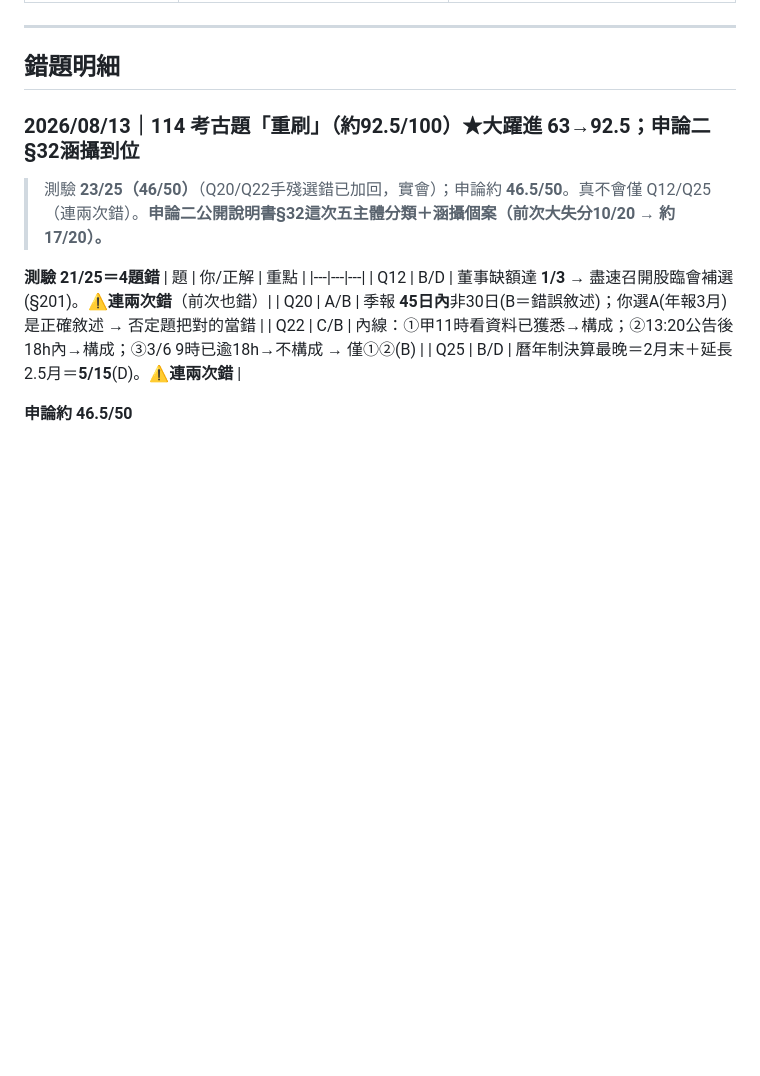
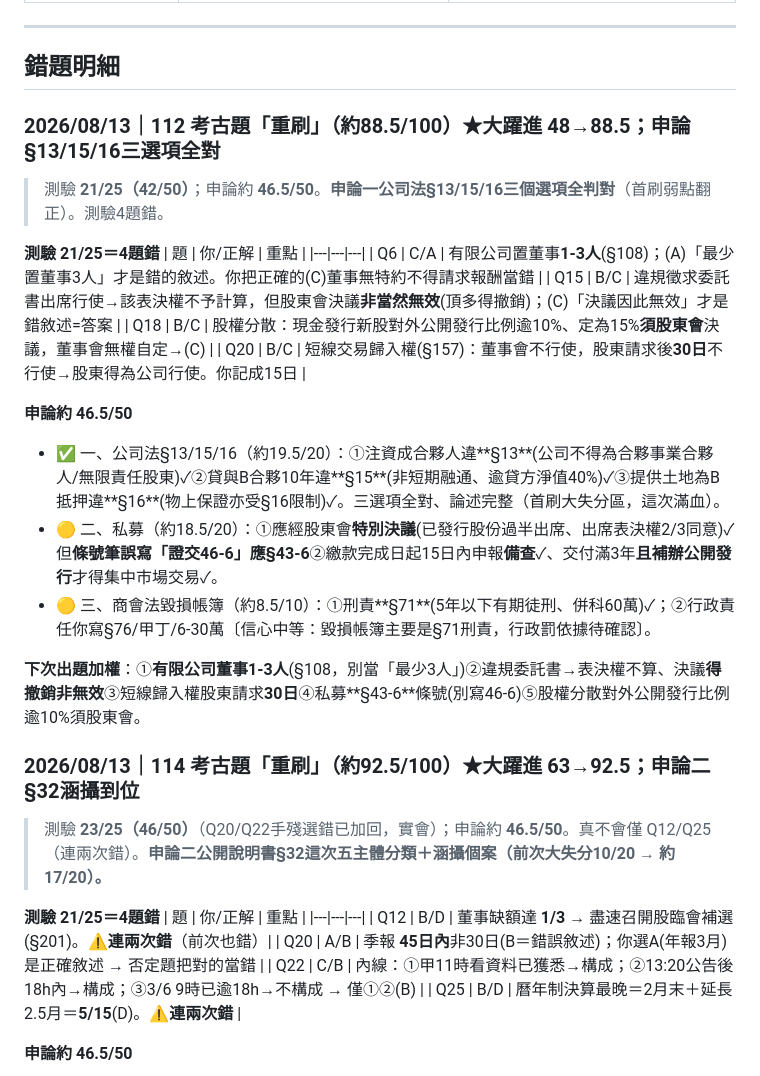
Before and after one commit to candoyeh-yc/accounting, a Markdown page: 三法/21_三法_錯題彙整.md, the part around the change. Drawn GitHub-style; blank space fills up the shorter version.

Commit message:
112三法重刷批改：約88.5分(首刷48大躍進)；申論§13/15/16三選項全對；測驗Q6有限公司董事1-3人、Q15委託書決議非無效、Q20歸入權30日
Co-Authored-By: Claude Opus 4.8 <noreply@anthropic.com>

```diff
--- a/三法/21_三法_錯題彙整.md
+++ b/三法/21_三法_錯題彙整.md
@@ -27,6 +27,25 @@
 ---
 
 ## 錯題明細
+
+### 2026/08/13｜112 考古題「重刷」（約88.5/100）★大躍進 48→88.5；申論§13/15/16三選項全對
+
+> 測驗 **21/25（42/50）**；申論約 **46.5/50**。**申論一公司法§13/15/16三個選項全判對**（首刷弱點翻正）。測驗4題錯。
+
+**測驗 21/25＝4題錯**
+| 題 | 你/正解 | 重點 |
+|---|---|---|
+| Q6 | C/A | 有限公司置董事**1-3人**(§108)；(A)「最少置董事3人」才是錯的敘述。你把正確的(C)董事無特約不得請求報酬當錯 |
+| Q15 | B/C | 違規徵求委託書出席行使→該表決權不予計算，但股東會決議**非當然無效**(頂多得撤銷)；(C)「決議因此無效」才是錯敘述=答案 |
+| Q18 | B/C | 股權分散：現金發行新股對外公開發行比例逾10%、定為15%**須股東會**決議，董事會無權自定→(C) |
+| Q20 | B/C | 短線交易歸入權(§157)：董事會不行使，股東請求後**30日**不行使→股東得為公司行使。你記成15日 |
+
+**申論約 46.5/50**
+- ✅ 一、公司法§13/15/16（約19.5/20）：①注資成合夥人違**§13**(公司不得為合夥事業合夥人/無限責任股東)✓②貸與B合夥10年違**§15**(非短期融通、逾貸方淨值40%)✓③提供土地為B抵押違**§16**(物上保證亦受§16限制)✓。三選項全對、論述完整（首刷大失分區，這次滿血）。
+- 🟡 二、私募（約18.5/20）：①應經股東會**特別決議**(已發行股份過半出席、出席表決權2/3同意)✓但**條號筆誤寫「證交46-6」應§43-6**②繳款完成日起15日內申報**備查**✓、交付滿3年**且補辦公開發行**才得集中市場交易✓。
+- 🟡 三、商會法毀損帳簿（約8.5/10）：①刑責**§71**(5年以下有期徒刑、併科60萬)✓；②行政責任你寫§76/甲丁/6-30萬〔信心中等：毀損帳簿主要是§71刑責，行政罰依據待確認〕。
+
+**下次出題加權**：①**有限公司董事1-3人**(§108，別當「最少3人」)②違規委託書→表決權不算、決議**得撤銷非無效**③短線歸入權股東請求**30日**④私募**§43-6**條號(別寫46-6)⑤股權分散對外公開發行比例逾10%須股東會。
 
 ### 2026/08/13｜114 考古題「重刷」（約92.5/100）★大躍進 63→92.5；申論二§32涵攝到位
 
```
